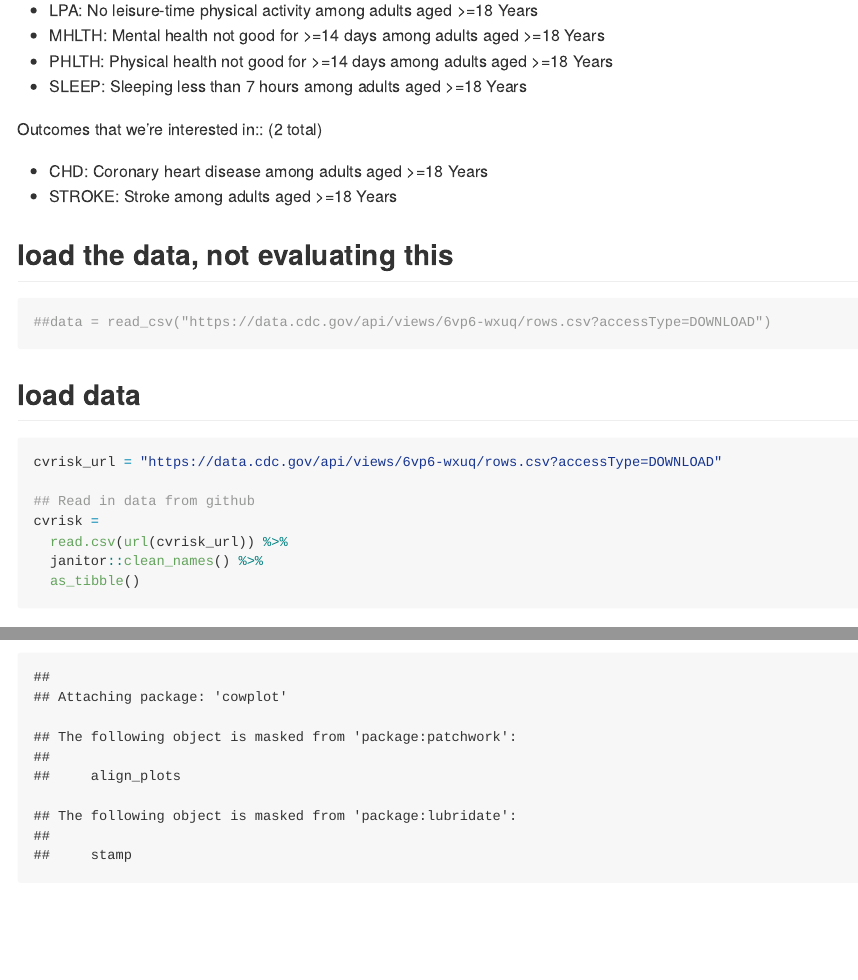
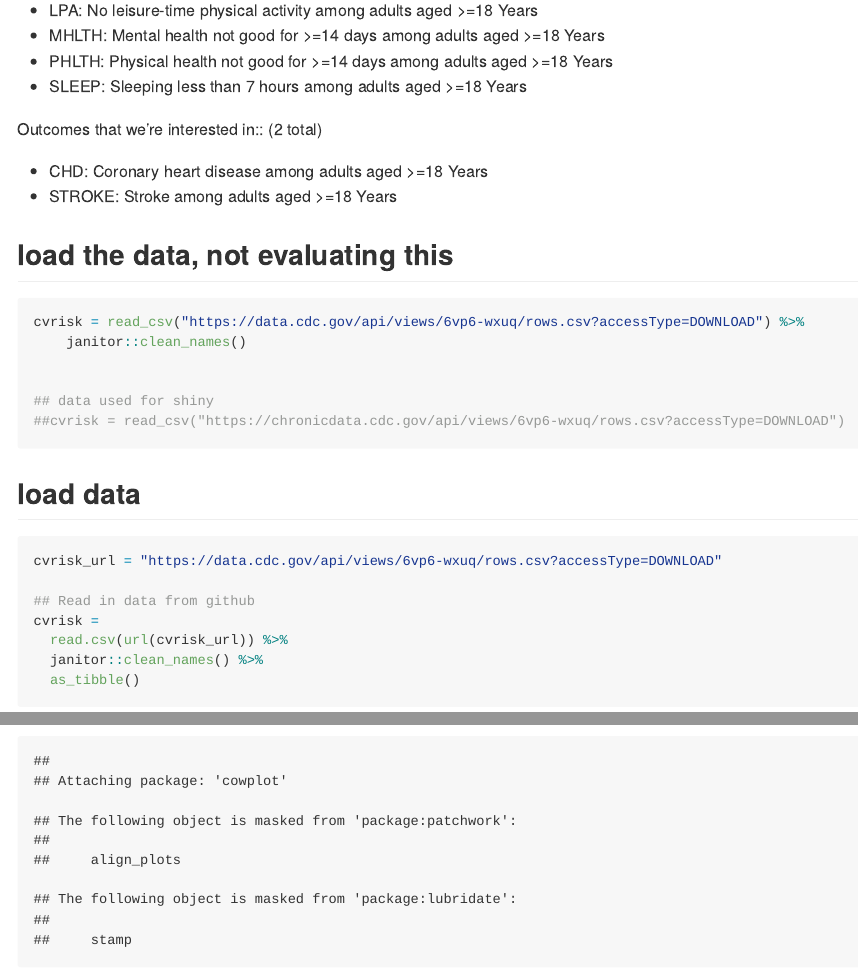
Before and after one commit to alc2279/p8105_final_project, an R Markdown document (data_processing.Rmd): the page in a window 1100 px wide, from 480 px down, and a second part further down, joined at a grey line. Rendered offline with R 4.5, knitr and Pandoc, with nearby package versions; some code elsewhere in the file could not run offline; column names are cleaned by a stand-in for the janitor package.

Commit message:
minor updates

````diff
--- a/data_processing.Rmd
+++ b/data_processing.Rmd
@@ -47,7 +47,13 @@ Outcomes that we're interested in:: (2 total)
 
 ## load the data, not evaluating this
 ```{r cache = TRUE, eval = FALSE}
-##data = read_csv("https://data.cdc.gov/api/views/6vp6-wxuq/rows.csv?accessType=DOWNLOAD")
+cvrisk = read_csv("https://data.cdc.gov/api/views/6vp6-wxuq/rows.csv?accessType=DOWNLOAD") %>%
+    janitor::clean_names()
+
+
+## data used for shiny
+##cvrisk = read_csv("https://chronicdata.cdc.gov/api/views/6vp6-wxuq/rows.csv?accessType=DOWNLOAD")
+
 ```
 
 ## load data
````
Also changed, not shown: data_processing.Rmd (1 more changed lines).
